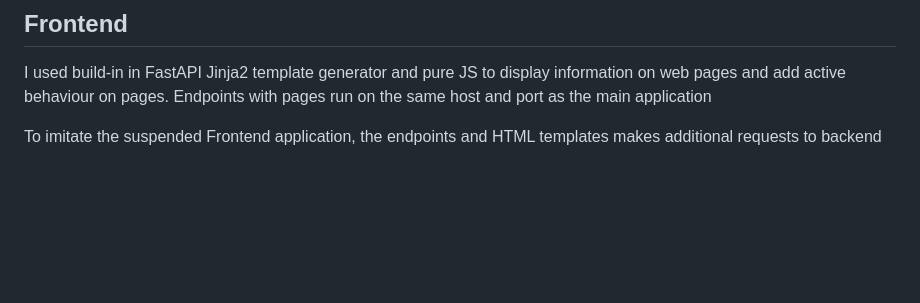
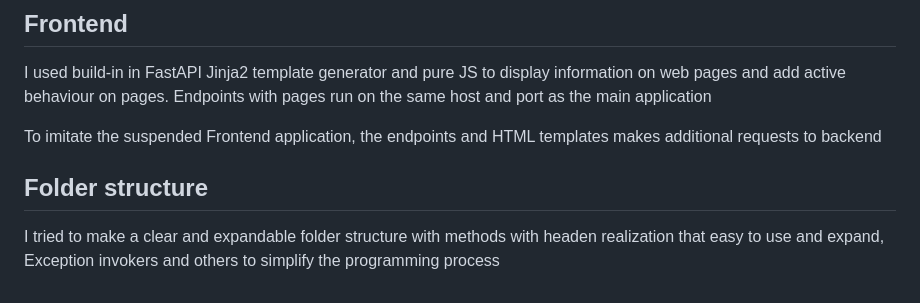
Before and after one commit to vladgenyuk/FastAPI_Social, a Markdown page: README.md, the part around the change. GitHub-like rendering; blank space fills up the shorter version.

```diff
--- a/README.md
+++ b/README.md
@@ -121,3 +121,7 @@ Information about votes is only stored in redis, it guarantees consistensy of in
 I used build-in in FastAPI Jinja2 template generator and pure JS to display information on web pages and add active behaviour on pages. Endpoints with pages run on the same host and port as the main application
 
 To imitate the suspended Frontend application, the endpoints and HTML templates makes additional requests to backend
+
+## Folder structure
+
+I tried to make a clear and expandable folder structure with methods with headen realization that easy to use and expand, Exception invokers and others to simplify the programming process
```
